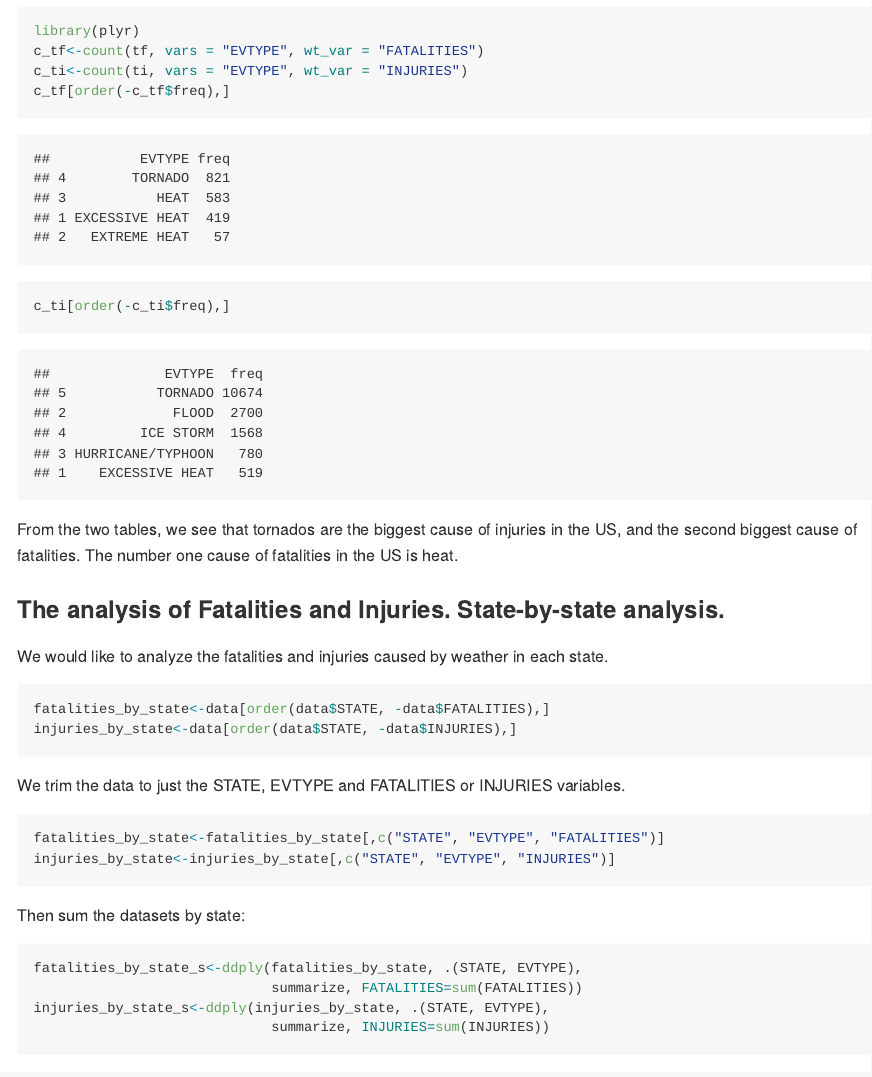
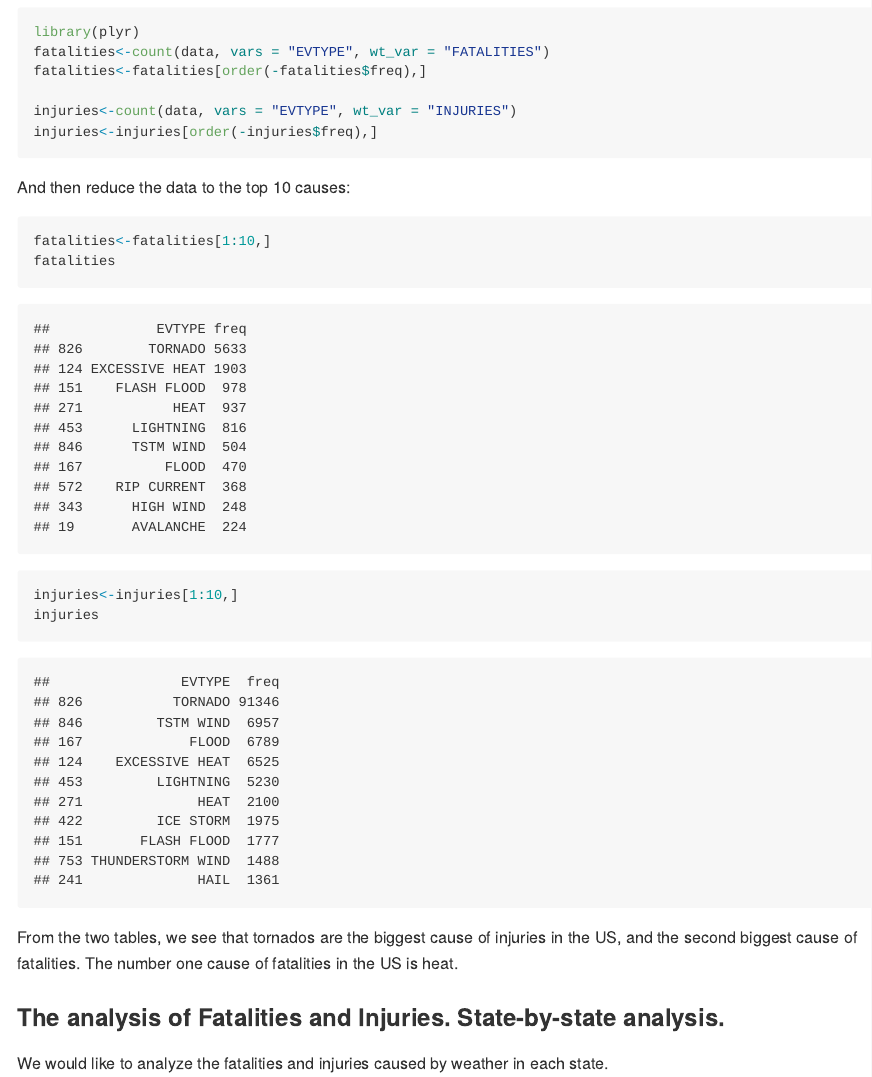
Before and after one commit to breynisson/RepResearch_PA2, an R Markdown document (PeerAssessment2.Rmd): the page in a window 1100 px wide, from 2550 px down before the commit and from 1280 px down after it, so that both start at the same text. The pictures show the output file PeerAssessment2.md that the author committed with the source, drawn offline in the style of GitHub.

Commit message:
Changes to sorting of fatalities/injuries.

````diff
--- a/PeerAssessment2.Rmd
+++ b/PeerAssessment2.Rmd
@@ -21,9 +21,18 @@ str(data)
 We order the dataset based on the fatalities and injuries.
 
 ```{r}
-ordered_by_fatalities<-data[order(-data$FATALITIES),]
-ordered_by_injuries<-data[order(-data$INJURIES),]
+library(plyr)
+fatalities<-count(data, vars = "EVTYPE", wt_var = "FATALITIES")
+fatalities<-fatalities[order(-fatalities$freq),]
+
+injuries<-count(data, vars = "EVTYPE", wt_var = "INJURIES")
+injuries<-injuries[order(-injuries$freq),]
 ```
 
-We will select the top-20 event-types from each dataset and look at those in more detail.
+And then reduce the data to the top 10 causes:
+```{r}
+fatalities<-fatalities[1:10,]
+fatalities
 
+injuries<-injuries[1:10,]
+injuries
@@ -40,9 +41,3 @@ ti
-library(plyr)
-c_tf<-count(tf, vars = "EVTYPE", wt_var = "FATALITIES")
-c_ti<-count(ti, vars = "EVTYPE", wt_var = "INJURIES")
-c_tf[order(-c_tf$freq),]
-c_ti[order(-c_ti$freq),]
-```
 
 From the two tables, we see that tornados are the biggest cause of injuries in the US, and the second biggest cause of fatalities. The number one cause of fatalities in the US is heat.
 
````
Also changed, not shown: PeerAssessment2.html, PeerAssessment2.md, PeerAssessment2.Rmd (8 more changed lines).
